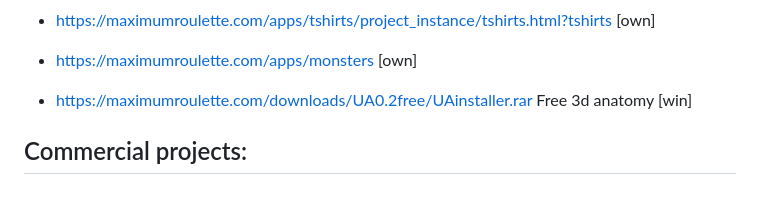
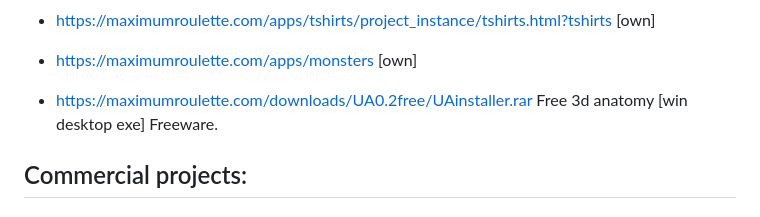
Before and after one commit to zlatnaspirala/zlatnaspirala, a Markdown page: README.md, the part around the change. Rendered like a GitHub page.

```diff
--- a/README.md
+++ b/README.md
@@ -77,7 +77,8 @@ Hackerrank AI Leaderboard https://www.hackerrank.com/leaderboard?page=2&track=ai
 
  - https://maximumroulette.com/apps/monsters [own]
 
- - https://maximumroulette.com/downloads/UA0.2free/UAinstaller.rar Free 3d anatomy [win]
+ - https://maximumroulette.com/downloads/UA0.2free/UAinstaller.rar Free 3d anatomy [win desktop exe] Freeware.
+
 
 ## Commercial projects:
 
```
